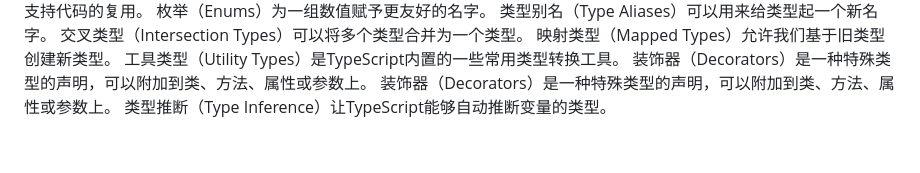
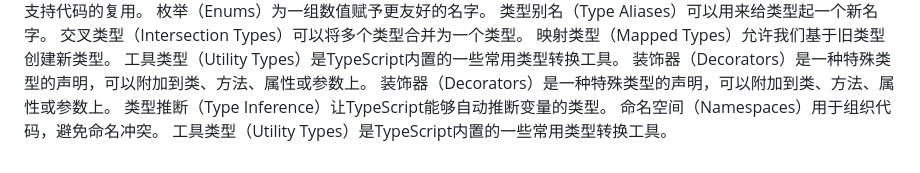
Before and after one commit to Dada-liu/Dada-liu.github.io, a Markdown page: blog/ts-core/content.md, the part around the change. GitHub-like rendering.

Commit message:
docs: 自动更新博客内容 - 7/2/2026, 11:04:24 PM

```diff
--- a/blog/ts-core/content.md
+++ b/blog/ts-core/content.md
@@ -78,3 +78,5 @@ TypeScript的类型系统可以帮助我们在编译时捕获错误。
 装饰器（Decorators）是一种特殊类型的声明，可以附加到类、方法、属性或参数上。
 装饰器（Decorators）是一种特殊类型的声明，可以附加到类、方法、属性或参数上。
 类型推断（Type Inference）让TypeScript能够自动推断变量的类型。
+命名空间（Namespaces）用于组织代码，避免命名冲突。
+工具类型（Utility Types）是TypeScript内置的一些常用类型转换工具。
```
